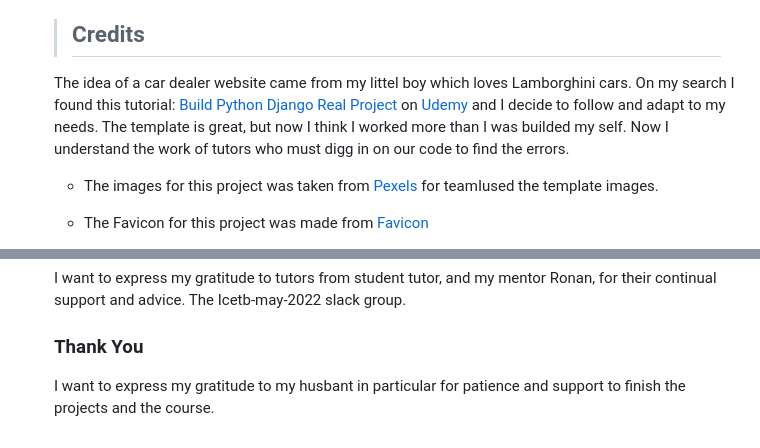
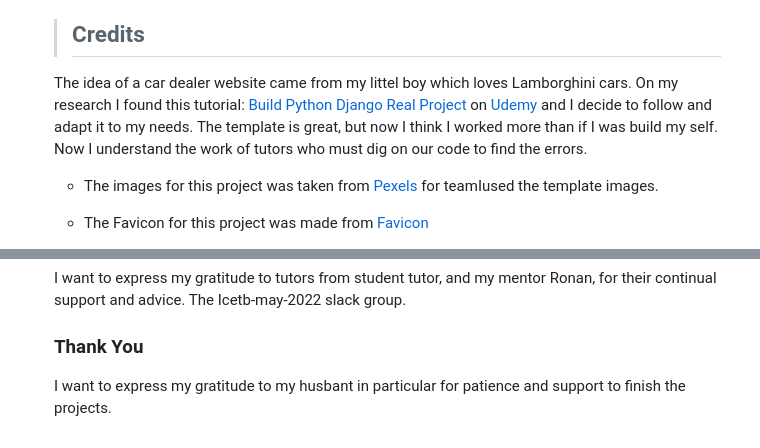
Before and after one commit to fitabigail/Lamborghini-Deals, a Markdown page: README.md, 2 parts joined by grey strips. Rendered like a GitHub page; folded sections open.

```diff
--- a/README.md
+++ b/README.md
@@ -971,7 +971,7 @@ This project was use Heroku service for deployment. The folowing steps have to b
 
 > ## Credits
 
-The idea of a car dealer website came from my littel boy which loves Lamborghini cars. On my search I found this tutorial: [Build Python Django Real Project](https://www.udemy.com/course/python-django-real-project-for-freshers-freelancers) on [Udemy](https://www.udemy.com/) and I decide to follow and adapt to my needs. The template is great, but now I think I worked more than I was builded my self. Now I understand the work of tutors who must digg in on our code to find the errors.
+The idea of a car dealer website came from my littel boy which loves Lamborghini cars. On my research I found this tutorial: [Build Python Django Real Project](https://www.udemy.com/course/python-django-real-project-for-freshers-freelancers) on [Udemy](https://www.udemy.com/) and I decide to follow and adapt it to my needs. The template is great, but now I think I worked more than if I was build my self. Now I understand the work of tutors who must dig  on our code to find the errors.
 
 - The images for this project was taken from [Pexels](https://www.pexels.com/) for teamIused the template images.
 
@@ -1000,4 +1000,4 @@ I want to express my gratitude to tutors from student tutor, and my mentor Ronan
 
 ### Thank You
 
-I want to express my gratitude to my husbant in particular for patience and support to finish the projects and the course.
+I want to express my gratitude to my husbant in particular for patience and support to finish the projects.
```
